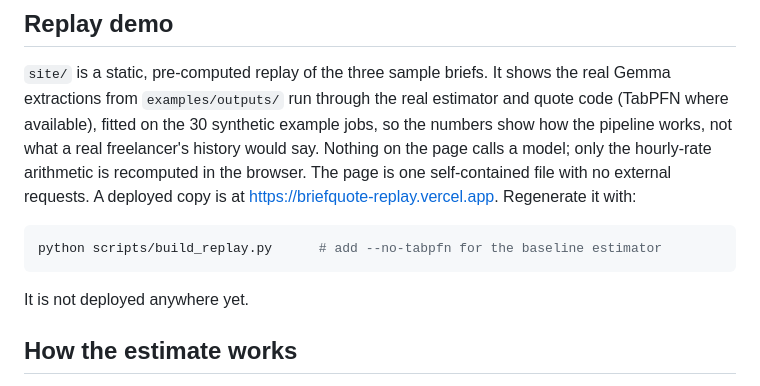
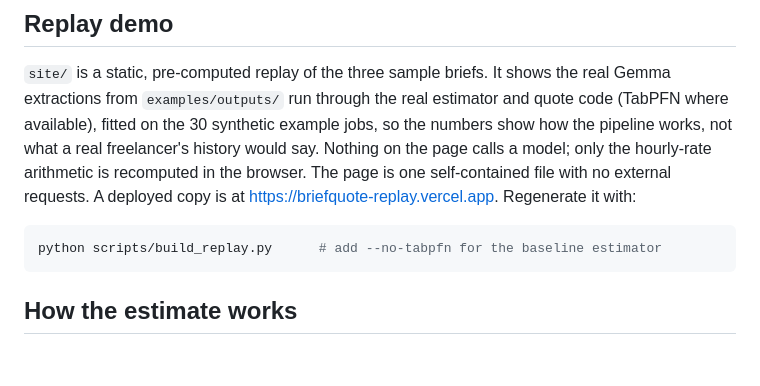
Before and after one commit to Moin105/briefquote, a Markdown page: README.md, the part around the change. GitHub-like rendering; blank space fills up the shorter version.

Commit message:
Fix stale deployment note in the README
Co-Authored-By: Claude Sonnet 5.5 <noreply@anthropic.com>

````diff
--- a/README.md
+++ b/README.md
@@ -90,8 +90,6 @@ Options: `--port 8765`, `--model gemma3:1b`, `--history your.csv`, `--no-tabpfn`
 ```bash
 python scripts/build_replay.py      # add --no-tabpfn for the baseline estimator
 ```
-
-It is not deployed anywhere yet.
 
 ## How the estimate works
 
````
